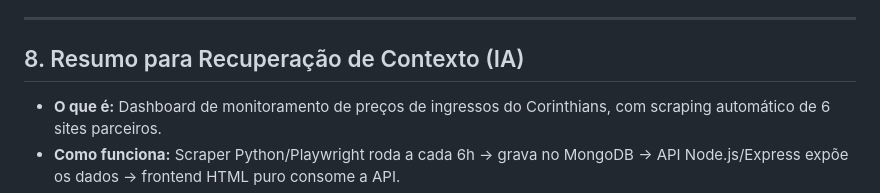
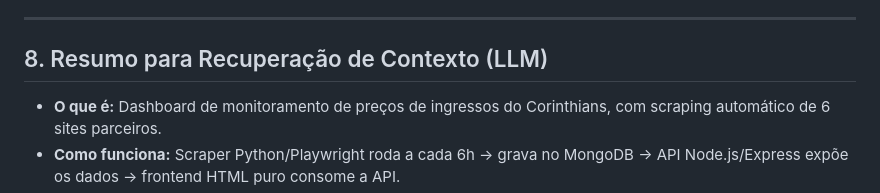
Before and after one commit to EuNickTorres/monitor-ingressos, a Markdown page: README.md, the part around the change. Drawn GitHub-style.

Commit message:
Update section title from 'IA' to 'LLM'

```diff
--- a/README.md
+++ b/README.md
@@ -257,7 +257,7 @@ SCRAPER_INTERVAL_HOURS=6
 
 ---
 
-## 8. Resumo para Recuperação de Contexto (IA)
+## 8. Resumo para Recuperação de Contexto (LLM)
 
 
 
```
